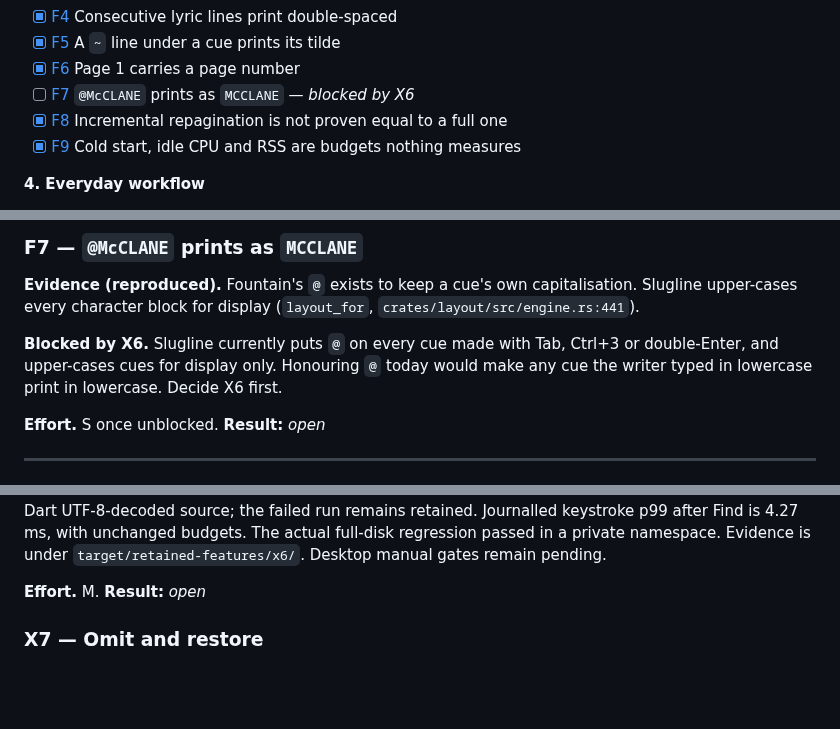
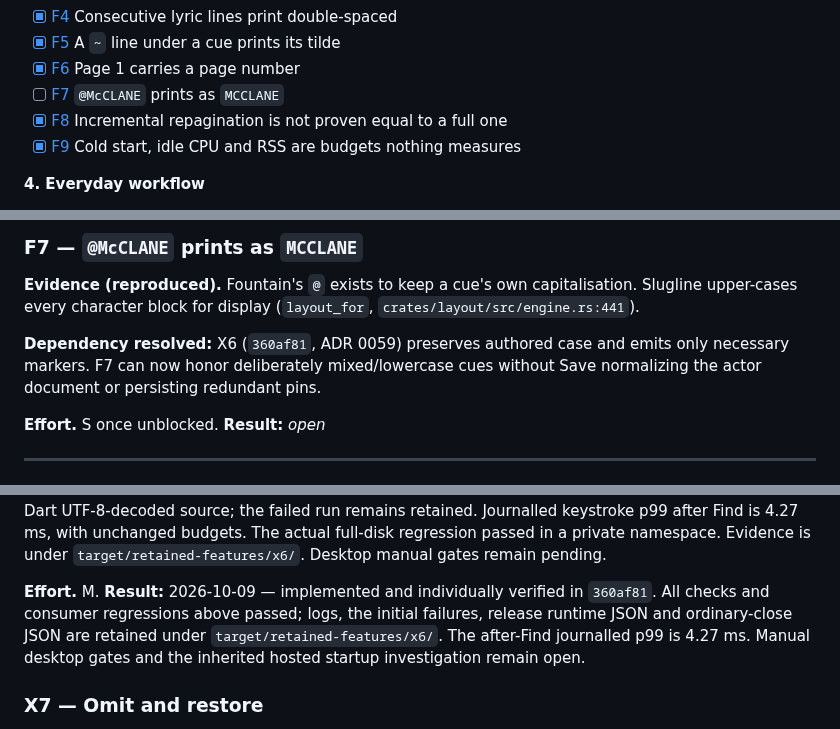
Before and after one commit to phagmaier/slugline, a Markdown page: docs/BACKLOG.md, 3 parts joined by grey strips. Drawn GitHub-style; blank space fills up the shorter version.

Commit message:
X6 — close verified cleaner-Fountain result and unblock F7

```diff
--- a/docs/BACKLOG.md
+++ b/docs/BACKLOG.md
@@ -83,7 +83,7 @@ This is the only place boxes are ticked.
 - [x] [F4](#f4) Consecutive lyric lines print double-spaced
 - [x] [F5](#f5) A `~` line under a cue prints its tilde
 - [x] [F6](#f6) Page 1 carries a page number
-- [ ] [F7](#f7) `@McCLANE` prints as `MCCLANE` — *blocked by X6*
+- [ ] [F7](#f7) `@McCLANE` prints as `MCCLANE`
 - [x] [F8](#f8) Incremental repagination is not proven equal to a full one
 - [x] [F9](#f9) Cold start, idle CPU and RSS are budgets nothing measures
 
@@ -1477,10 +1477,9 @@ default and with `1.` when the stored preference is on.
 capitalisation. Slugline upper-cases every character block for display
 (`layout_for`, `crates/layout/src/engine.rs:441`).
 
-**Blocked by X6.** Slugline currently puts `@` on every cue made with Tab,
-Ctrl+3 or double-Enter, and upper-cases cues for display only. Honouring `@`
-today would make any cue the writer typed in lowercase print in lowercase.
-Decide X6 first.
+**Dependency resolved:** X6 (`360af81`, ADR 0059) preserves authored case
+and emits only necessary markers. F7 can now honor deliberately mixed/lowercase
+cues without Save normalizing the actor document or persisting redundant pins.
 
 **Effort.** S once unblocked.
 **Result:** _open_
@@ -2519,7 +2518,11 @@ regression passed in a private namespace. Evidence is under
 `target/retained-features/x6/`. Desktop manual gates remain pending.
 
 **Effort.** M.
-**Result:** _open_
+**Result:** 2026-10-09 — implemented and individually verified in `360af81`.
+All checks and consumer regressions above passed; logs, the initial failures,
+release runtime JSON and ordinary-close JSON are retained under
+`target/retained-features/x6/`. The after-Find journalled p99 is 4.27 ms.
+Manual desktop gates and the inherited hosted startup investigation remain open.
 
 <a id="x7"></a>
 ### X7 — Omit and restore
```
Also changed, not shown: other parts of docs/BACKLOG.md (+1 -1 lines).
